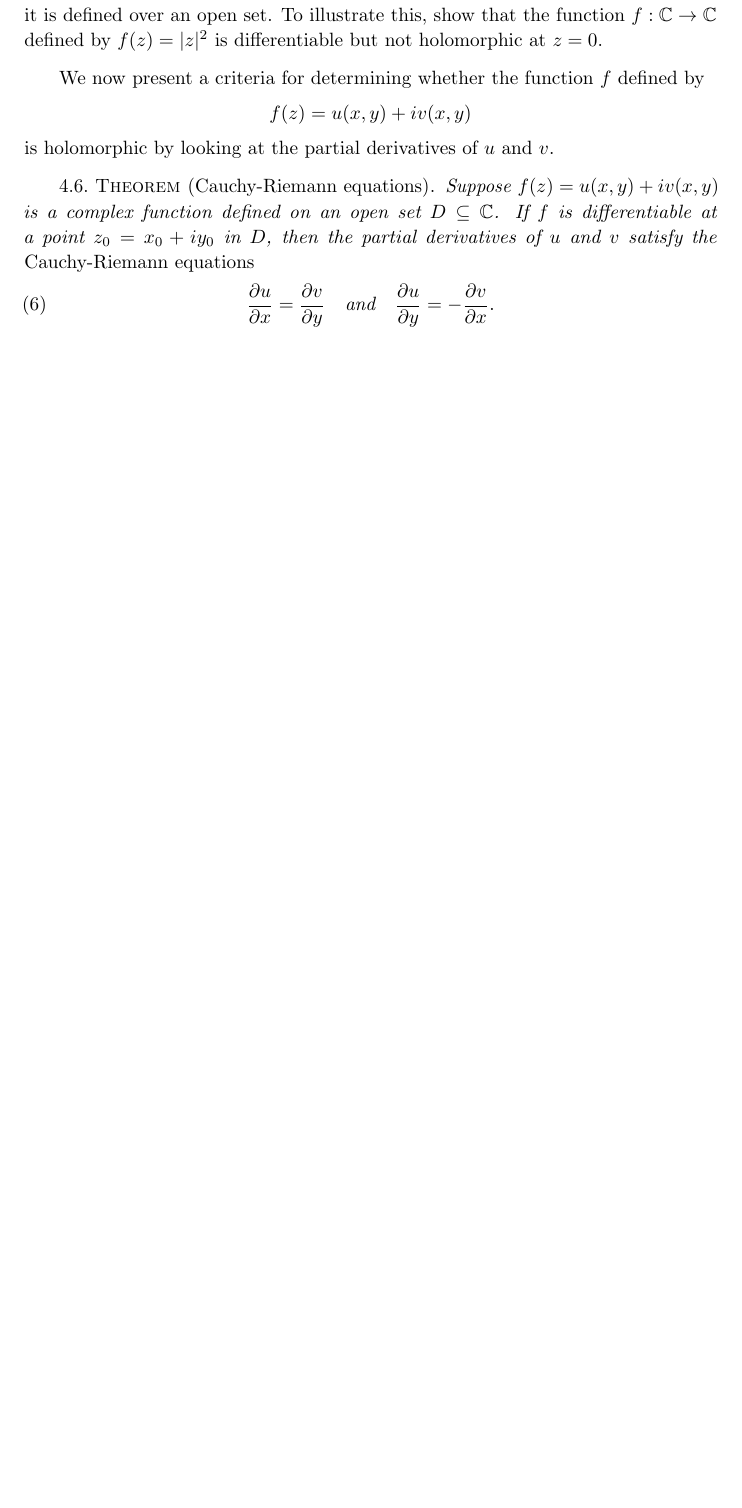
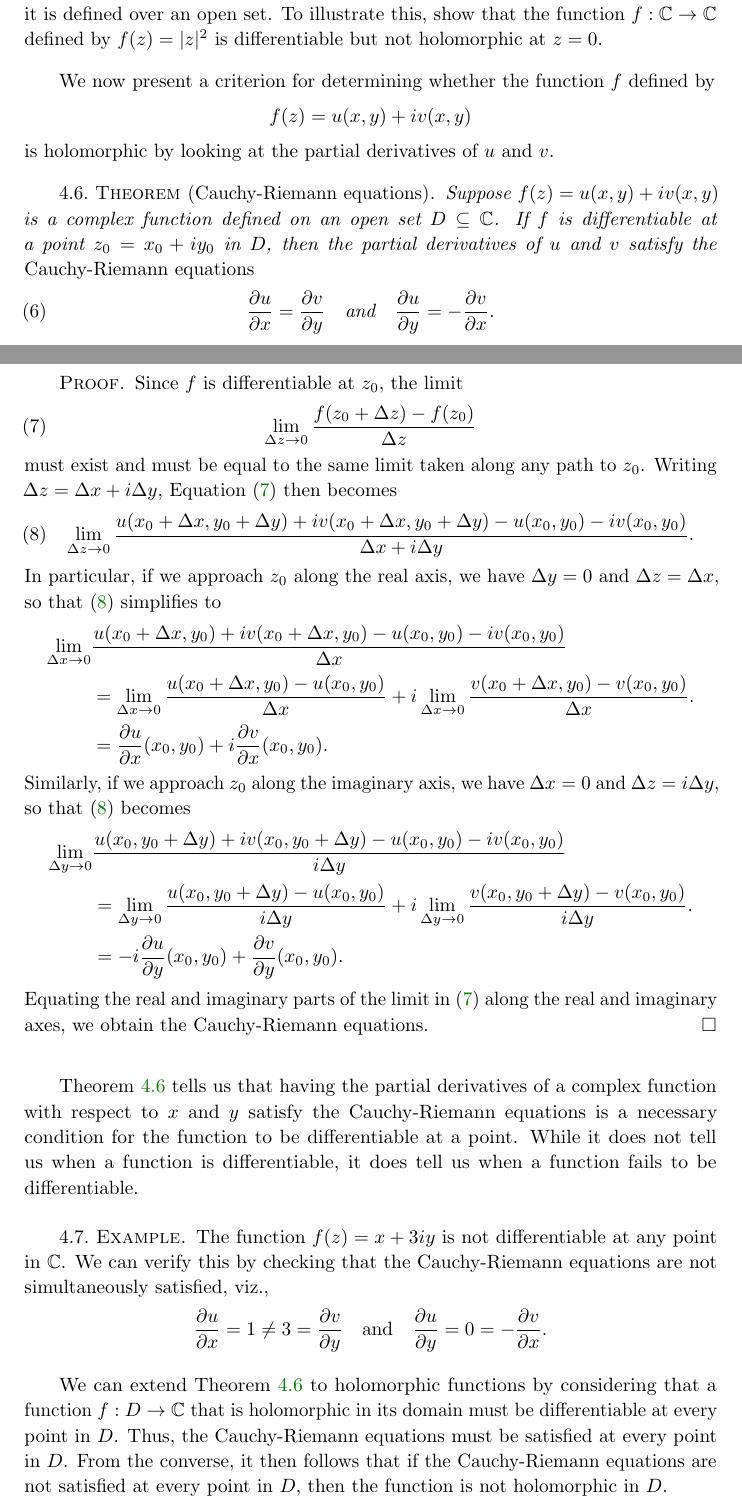
Before and after one commit to roelchristian/complex-analysis, a LaTeX book (complex.tex, which reads chapters/01.tex): part of page 21 of 23 before the commit and two parts of pages 21 and 22 of 25 after it, the two joined at a grey line, cut so that both start at the same text, the shorter picture padded with empty space. Compiled offline with pdfLaTeX.

Commit message:
Add section on Cauchy-Riemann equations

```diff
--- a/chapters/01.tex
+++ b/chapters/01.tex
@@ -979,7 +979,7 @@ The following basic properties of the derivative follow from the definition.
     It is important to note that differentiability at a point \(z_0\) is not the same as holomorphicity at \(z_0\); holomorphicity is a neighborhood property, i.e., it is defined over an open set. To illustrate this, show that the function \(f: \C \to \C\) defined by \(f(z) = |z|^2\) is differentiable but not holomorphic at \(z = 0\).
 \end{example}
 
-We now present a criteria for determining whether the function \(f\) defined by
+We now present a criterion for determining whether the function \(f\) defined by
 \[
     f(z) = u(x, y) + iv(x, y)
 \]
@@ -993,3 +993,40 @@ is holomorphic by looking at the partial derivatives of \(u\) and \(v\).
         \label{eq:cauchy-riemann}
     \end{equation}
 \end{theorem}
+
+\begin{proof}
+    Since \(f\) is differentiable at \(z_0\), the limit
+    \begin{equation}
+        \lim_{\Delta z \to 0} \frac{f(z_0 + \Delta z) - f(z_0)}{\Delta z}
+        \label{eq:limit-derivative-delta-z-cr}
+    \end{equation}
+    must exist and must be equal to the same limit taken along any path to \(z_0\). Writing \(\Delta z = \Delta x + i\Delta y\), Equation \eqref{eq:limit-derivative-delta-z-cr} then becomes
+    \begin{equation}
+        \lim_{\Delta z \to 0} \frac{u(x_0 + \Delta x, y_0 + \Delta y) + iv(x_0 + \Delta x, y_0 + \Delta y) - u(x_0, y_0) - iv(x_0, y_0)}{\Delta x + i\Delta y}.
+        \label{eq:limit-derivative-x-y}
+    \end{equation}
+    In particular, if we approach \(z_0\) along the real axis, we have \(\Delta y = 0\) and \(\Delta z = \Delta x\), so that \eqref{eq:limit-derivative-x-y} simplifies to
+    \begin{align*}
+        \lim_{\Delta x \to 0} &\frac{u(x_0 + \Delta x, y_0) + iv(x_0 + \Delta x, y_0) - u(x_0, y_0) - iv(x_0, y_0)}{\Delta x}\\
+        &= \lim_{\Delta x \to 0} \frac{u(x_0 + \Delta x, y_0) - u(x_0, y_0)}{\Delta x} + i\lim_{\Delta x \to 0} \frac{v(x_0 + \Delta x, y_0) - v(x_0, y_0)}{\Delta x}.\\
+        &= \partialfrac{u}{x}(x_0, y_0) + i\partialfrac{v}{x}(x_0, y_0).
+    \end{align*}
+    Similarly, if we approach \(z_0\) along the imaginary axis, we have \(\Delta x = 0\) and \(\Delta z = i\Delta y\), so that \eqref{eq:limit-derivative-x-y} becomes
+    \begin{align*}
+        \lim_{\Delta y \to 0} &\frac{u(x_0, y_0 + \Delta y) + iv(x_0, y_0 + \Delta y) - u(x_0, y_0) - iv(x_0, y_0)}{i\Delta y}\\
+        &= \lim_{\Delta y \to 0} \frac{u(x_0, y_0 + \Delta y) - u(x_0, y_0)}{i\Delta y} + i\lim_{\Delta y \to 0} \frac{v(x_0, y_0 + \Delta y) - v(x_0, y_0)}{i\Delta y}.\\
+        &= -i \partialfrac{u}{y}(x_0, y_0) + \partialfrac{v}{y}(x_0, y_0).
+    \end{align*}
+    Equating the real and imaginary parts of the limit in \eqref{eq:limit-derivative-delta-z-cr} along the real and imaginary axes, we obtain the Cauchy-Riemann equations.
+\end{proof}
+
+Theorem \ref{thm:cauchy-riemann} tells us that having the partial derivatives of a complex function with respect to \(x\) and \(y\) satisfy the Cauchy-Riemann equations is a necessary condition for the function to be differentiable at a point. While it does not tell us when a function is differentiable, it does tell us when a function fails to be differentiable.
+
+\begin{example}
+    The function \(f(z) = x + 3iy\) is not differentiable at any point in \(\C\). We can verify this by checking that the Cauchy-Riemann equations are not simultaneously satisfied, viz.,
+    \[
+        \partialfrac{u}{x} = 1 \neq 3 = \partialfrac{v}{y} \quad \text{and} \quad \partialfrac{u}{y} =  0 = -\partialfrac{v}{x}.
+    \]
+\end{example}
+
+We can extend Theorem \ref{thm:cauchy-riemann} to holomorphic functions by considering that a function \(f : D \to \C\) that is holomorphic in its domain must be differentiable at every point in \(D\). Thus, the Cauchy-Riemann equations must be satisfied at every point in \(D\). From the converse, it then follows that if the Cauchy-Riemann equations are not satisfied at every point in \(D\), then the function is not holomorphic in \(D\).
@@ -995,0 +1044 @@ is holomorphic by looking at the partial derivatives of \(u\) and \(v\).
+            \partialfrac{u}{x} = 4x \neq 2y = \partialfrac{v}{y} \quad \text{and} \quad \partialfrac{u}{y} = 1 = 1 -\partialfrac{v}{x}.
```
Also changed, not shown: chapters/01.tex (33 more changed lines).
